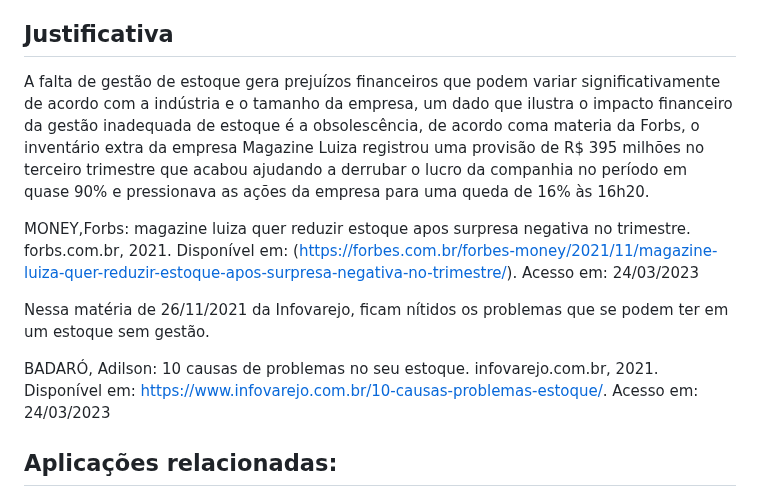
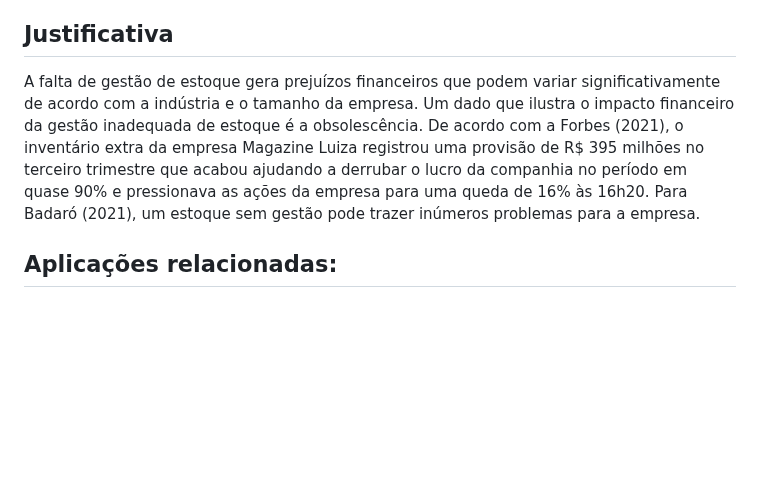
Before and after one commit to ICEI-PUC-Minas-PMV-ADS/pmv-ads-2023-1-e1-proj-web-t06-projetocontroleestoque, a Markdown page: docs/01-Documentação de Contexto.md, the part around the change. GitHub-like rendering; blank space fills up the shorter version.

```diff
--- a/docs/01-Documentação de Contexto.md
+++ b/docs/01-Documentação de Contexto.md
@@ -30,13 +30,7 @@ O objetivo geral deste projeto é desenvolver um software que permita que empree
 
 ## Justificativa
 
-A falta de gestão de estoque gera prejuízos financeiros que podem variar significativamente de acordo com a indústria e o tamanho da empresa, um dado que ilustra o impacto financeiro da gestão inadequada de estoque é a obsolescência, de acordo coma materia da Forbs, o inventário extra da empresa Magazine Luiza registrou uma provisão de R$ 395 milhões no terceiro trimestre que acabou ajudando a derrubar o lucro da companhia no período em quase 90% e pressionava as ações da empresa para uma queda de 16% às 16h20.
-
-MONEY,Forbs: magazine luiza quer reduzir estoque apos surpresa negativa no trimestre. forbs.com.br, 2021. Disponível em: (https://forbes.com.br/forbes-money/2021/11/magazine-luiza-quer-reduzir-estoque-apos-surpresa-negativa-no-trimestre/). Acesso em: 24/03/2023
-
-Nessa matéria de 26/11/2021 da Infovarejo, ficam nítidos os problemas que se podem ter em um estoque sem gestão.
-
-BADARÓ, Adilson: 10 causas de problemas no seu estoque. infovarejo.com.br, 2021. Disponível em: https://www.infovarejo.com.br/10-causas-problemas-estoque/. Acesso em: 24/03/2023
+A falta de gestão de estoque gera prejuízos financeiros que podem variar significativamente de acordo com a indústria e o tamanho da empresa. Um dado que ilustra o impacto financeiro da gestão inadequada de estoque é a obsolescência. De acordo com a Forbes (2021), o inventário extra da empresa Magazine Luiza registrou uma provisão de R$ 395 milhões no terceiro trimestre que acabou ajudando a derrubar o lucro da companhia no período em quase 90% e pressionava as ações da empresa para uma queda de 16% às 16h20. Para Badaró (2021), um estoque sem gestão pode trazer inúmeros problemas para a empresa.
 
 ## Aplicações relacionadas:
 
```
